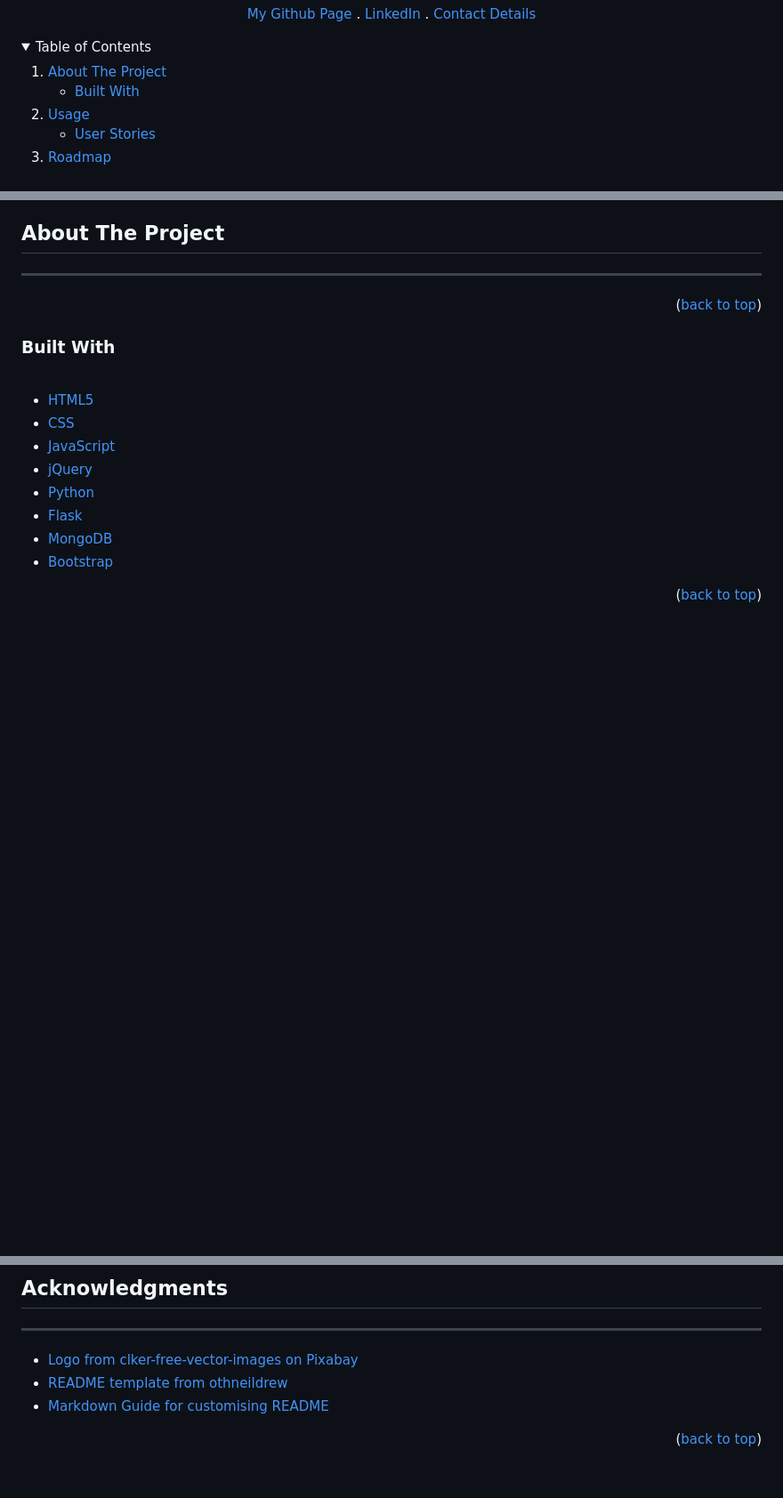
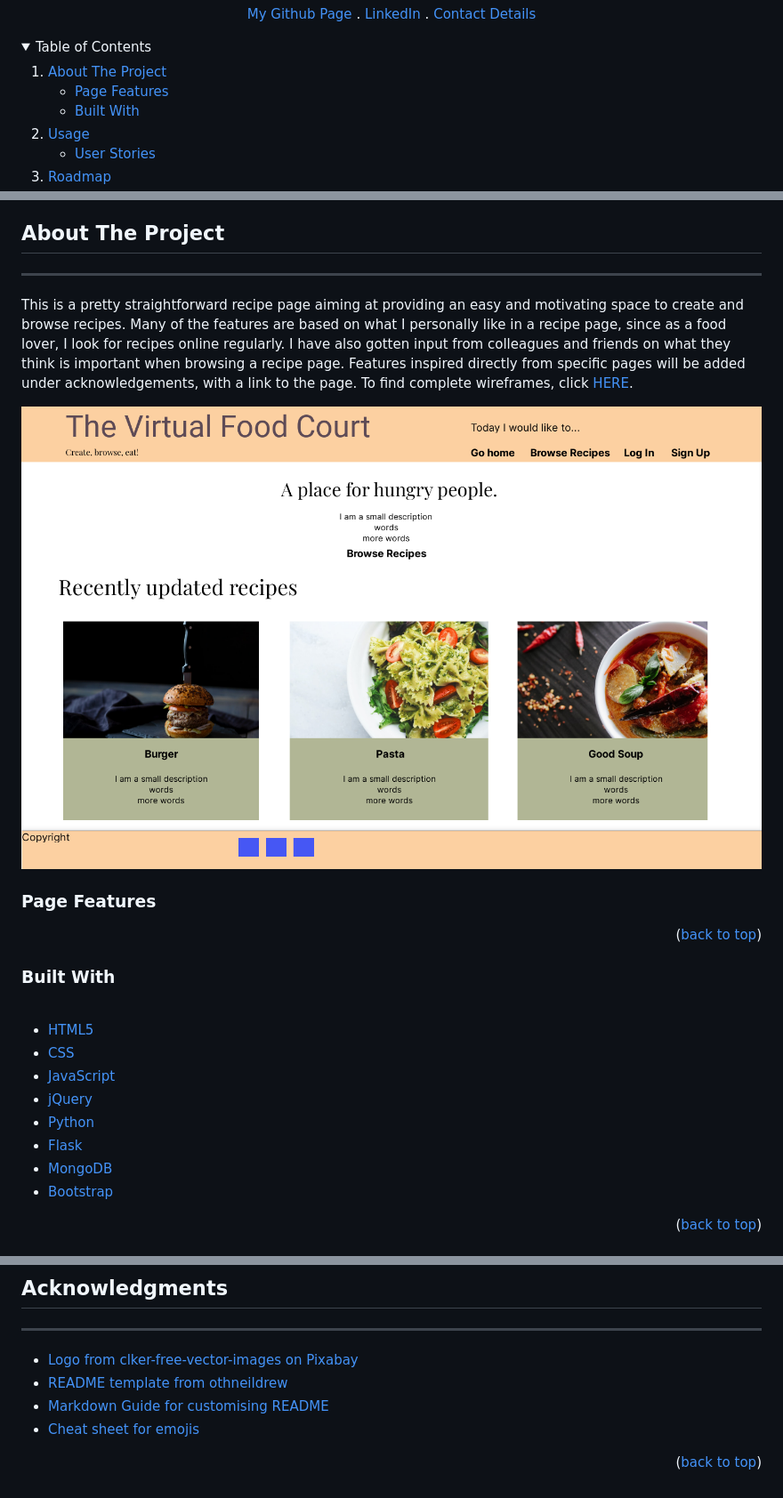
Before and after one commit to Code-Institute-Submissions/JuliaByl-the-virtual-food-court, a Markdown page: README.md, 3 parts joined by grey strips. Shown: that part at 89% size. Rendered like a GitHub page; pictures changed too: static/images/wireframes/homescreen_logged_out.png (added); folded sections open; blank space fills up the shorter version.

Commit message:
populate 'About The Project'- section with short intro

```diff
--- a/README.md
+++ b/README.md
@@ -30,6 +30,9 @@
   <ol>
     <li>
       <a href="#about-the-project">About The Project</a>
+      <ul>
+        <li><a href="#page-features">Page Features</a></li>
+      </ul>
       <ul>
         <li><a href="#built-with">Built With</a></li>
       </ul>
@@ -73,7 +76,14 @@
 ## About The Project
 <hr>
 
-<!--to be added (description + wireframes link)-->
+This is a pretty straightforward recipe page aiming at providing an easy and motivating space to create and browse recipes.
+Many of the features are based on what I personally like in a recipe page, since as a food lover, I look for recipes online regularly. I have also gotten input from colleagues and friends on what they think is important when browsing a recipe page.
+Features inspired directly from specific pages will be added under acknowledgements, with a link to the page.
+To find complete wireframes, click [HERE](#).
+
+![Main page (logged out) wireframe](static/images/wireframes/homescreen_logged_out.png)
+
+### Page Features
 
 <p align="right">(<a href="#top">back to top</a>)</p>
 
@@ -196,6 +206,7 @@ Want to browse my other projects on [GitHub](https://github.com/JuliaByl)?
 * [Logo from clker-free-vector-images on Pixabay](https://pixabay.com/users/clker-free-vector-images-3736/?utm_source=link-attribution&amp;utm_medium=referral&amp;utm_campaign=image&amp;utm_content=40295)
 * [README template from othneildrew](https://github.com/othneildrew/Best-README-Template)
 * [Markdown Guide for customising README](https://www.markdownguide.org/)
+* [Cheat sheet for emojis](https://github.com/ikatyang/emoji-cheat-sheet#symbols)
 
 
 <p align="right">(<a href="#top">back to top</a>)</p>
```
